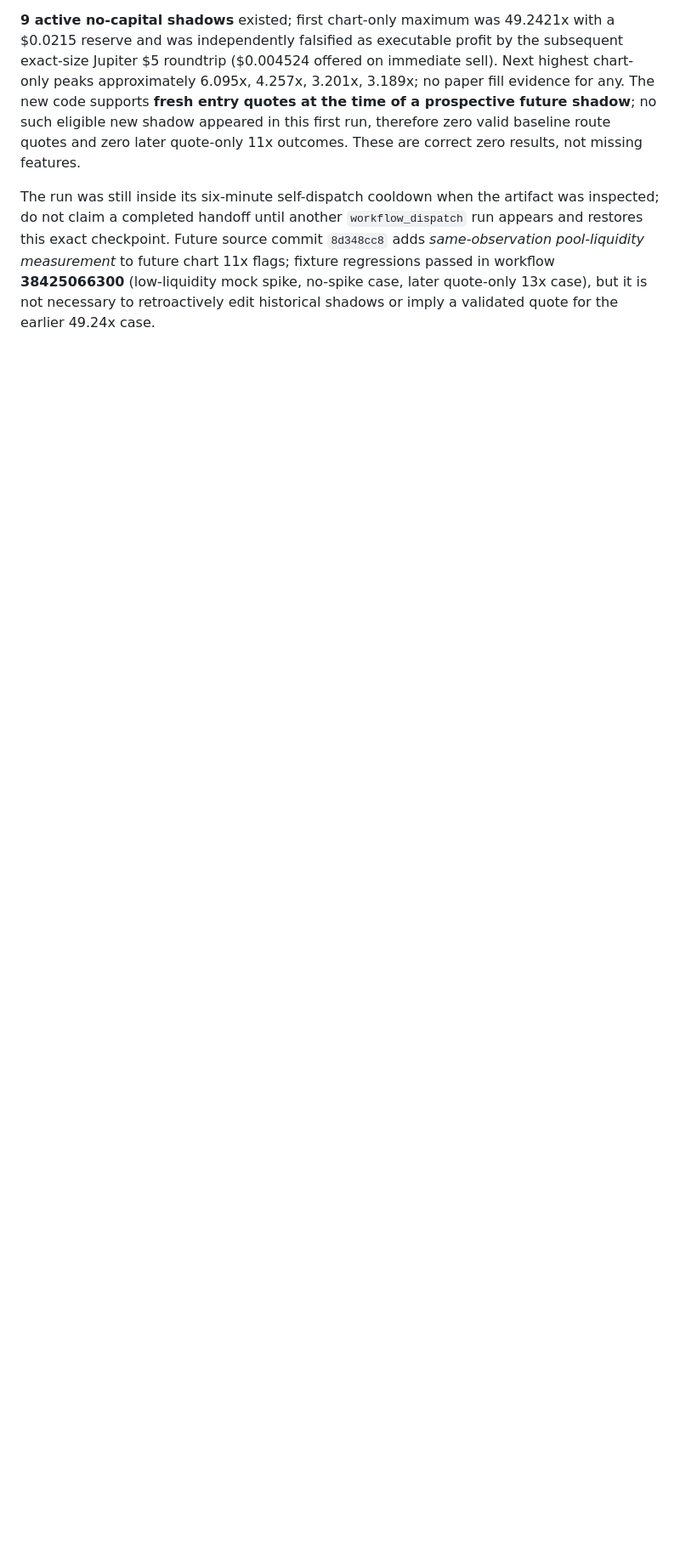
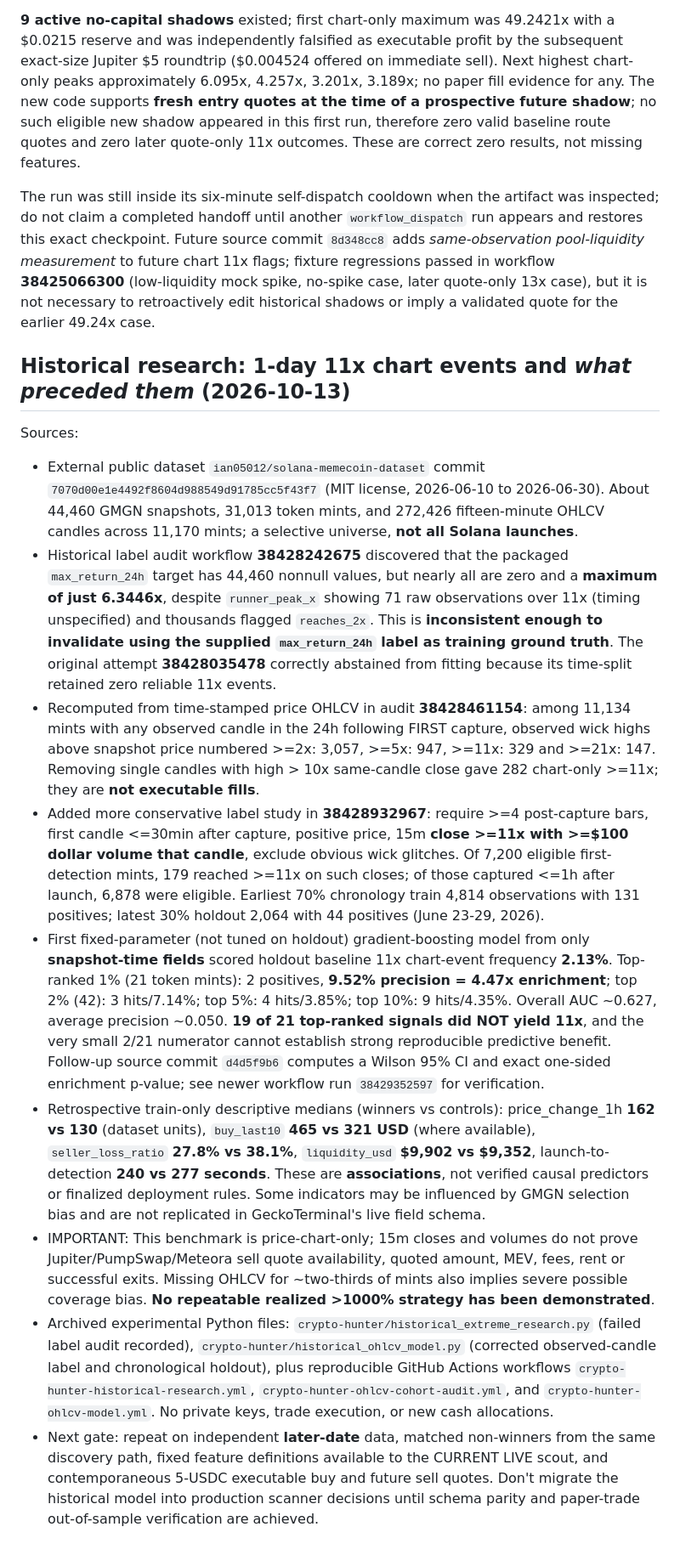
Before and after one commit to banana8889/ai-revenue-system, a Markdown page: crypto-hunter/README.md, the part around the change. Shown at 85% size. GitHub-like rendering; blank space fills up the shorter version.

Commit message:
Persist verified historical 24h 11x OHLCV research, pre-breakout precursors, holdout scores and dataset label failure

```diff
--- a/crypto-hunter/README.md
+++ b/crypto-hunter/README.md
@@ -163,3 +163,16 @@ Read-only GitHub Actions run **38424051131** successfully completed source compi
 **9 active no-capital shadows** existed; first chart-only maximum was 49.2421x with a $0.0215 reserve and was independently falsified as executable profit by the subsequent exact-size Jupiter $5 roundtrip ($0.004524 offered on immediate sell). Next highest chart-only peaks approximately 6.095x, 4.257x, 3.201x, 3.189x; no paper fill evidence for any. The new code supports **fresh entry quotes at the time of a prospective future shadow**; no such eligible new shadow appeared in this first run, therefore zero valid baseline route quotes and zero later quote-only 11x outcomes. These are correct zero results, not missing features.
 
 The run was still inside its six-minute self-dispatch cooldown when the artifact was inspected; do not claim a completed handoff until another `workflow_dispatch` run appears and restores this exact checkpoint. Future source commit `8d348cc8` adds *same-observation pool-liquidity measurement* to future chart 11x flags; fixture regressions passed in workflow **38425066300** (low-liquidity mock spike, no-spike case, later quote-only 13x case), but it is not necessary to retroactively edit historical shadows or imply a validated quote for the earlier 49.24x case.
+
+## Historical research: 1-day 11x chart events and *what preceded them* (2026-10-13)
+
+Sources:
+- External public dataset `ian05012/solana-memecoin-dataset` commit `7070d00e1e4492f8604d988549d91785cc5f43f7` (MIT license, 2026-06-10 to 2026-06-30). About 44,460 GMGN snapshots, 31,013 token mints, and 272,426 fifteen-minute OHLCV candles across 11,170 mints; a selective universe, **not all Solana launches**.
+- Historical label audit workflow **38428242675** discovered that the packaged `max_return_24h` target has 44,460 nonnull values, but nearly all are zero and a **maximum of just 6.3446x**, despite `runner_peak_x` showing 71 raw observations over 11x (timing unspecified) and thousands flagged `reaches_2x`. This is **inconsistent enough to invalidate using the supplied `max_return_24h` label as training ground truth**. The original attempt **38428035478** correctly abstained from fitting because its time-split retained zero reliable 11x events.
+- Recomputed from time-stamped price OHLCV in audit **38428461154**: among 11,134 mints with any observed candle in the 24h following FIRST capture, observed wick highs above snapshot price numbered >=2x: 3,057, >=5x: 947, >=11x: 329 and >=21x: 147. Removing single candles with high > 10x same-candle close gave 282 chart-only >=11x; they are **not executable fills**.
+- Added more conservative label study in **38428932967**: require >=4 post-capture bars, first candle <=30min after capture, positive price, 15m **close >=11x with >=$100 dollar volume that candle**, exclude obvious wick glitches. Of 7,200 eligible first-detection mints, 179 reached >=11x on such closes; of those captured <=1h after launch, 6,878 were eligible. Earliest 70% chronology train 4,814 observations with 131 positives; latest 30% holdout 2,064 with 44 positives (June 23-29, 2026).
+- First fixed-parameter (not tuned on holdout) gradient-boosting model from only **snapshot-time fields** scored holdout baseline 11x chart-event frequency **2.13%**. Top-ranked 1% (21 token mints): 2 positives, **9.52% precision = 4.47x enrichment**; top 2% (42): 3 hits/7.14%; top 5%: 4 hits/3.85%; top 10%: 9 hits/4.35%. Overall AUC ~0.627, average precision ~0.050. **19 of 21 top-ranked signals did NOT yield 11x**, and the very small 2/21 numerator cannot establish strong reproducible predictive benefit. Follow-up source commit `d4d5f9b6` computes a Wilson 95% CI and exact one-sided enrichment p-value; see newer workflow run `38429352597` for verification.
+- Retrospective train-only descriptive medians (winners vs controls): price_change_1h **162 vs 130** (dataset units), `buy_last10` **465 vs 321 USD** (where available), `seller_loss_ratio` **27.8% vs 38.1%**, `liquidity_usd` **$9,902 vs $9,352**, launch-to-detection **240 vs 277 seconds**. These are **associations**, not verified causal predictors or finalized deployment rules. Some indicators may be influenced by GMGN selection bias and are not replicated in GeckoTerminal's live field schema.
+- IMPORTANT: This benchmark is price-chart-only; 15m closes and volumes do not prove Jupiter/PumpSwap/Meteora sell quote availability, quoted amount, MEV, fees, rent or successful exits. Missing OHLCV for ~two-thirds of mints also implies severe possible coverage bias. **No repeatable realized >1000% strategy has been demonstrated**.
+- Archived experimental Python files: `crypto-hunter/historical_extreme_research.py` (failed label audit recorded), `crypto-hunter/historical_ohlcv_model.py` (corrected observed-candle label and chronological holdout), plus reproducible GitHub Actions workflows `crypto-hunter-historical-research.yml`, `crypto-hunter-ohlcv-cohort-audit.yml`, and `crypto-hunter-ohlcv-model.yml`. No private keys, trade execution, or new cash allocations.
+- Next gate: repeat on independent **later-date** data, matched non-winners from the same discovery path, fixed feature definitions available to the CURRENT LIVE scout, and contemporaneous 5-USDC executable buy and future sell quotes. Don't migrate the historical model into production scanner decisions until schema parity and paper-trade out-of-sample verification are achieved.
```
